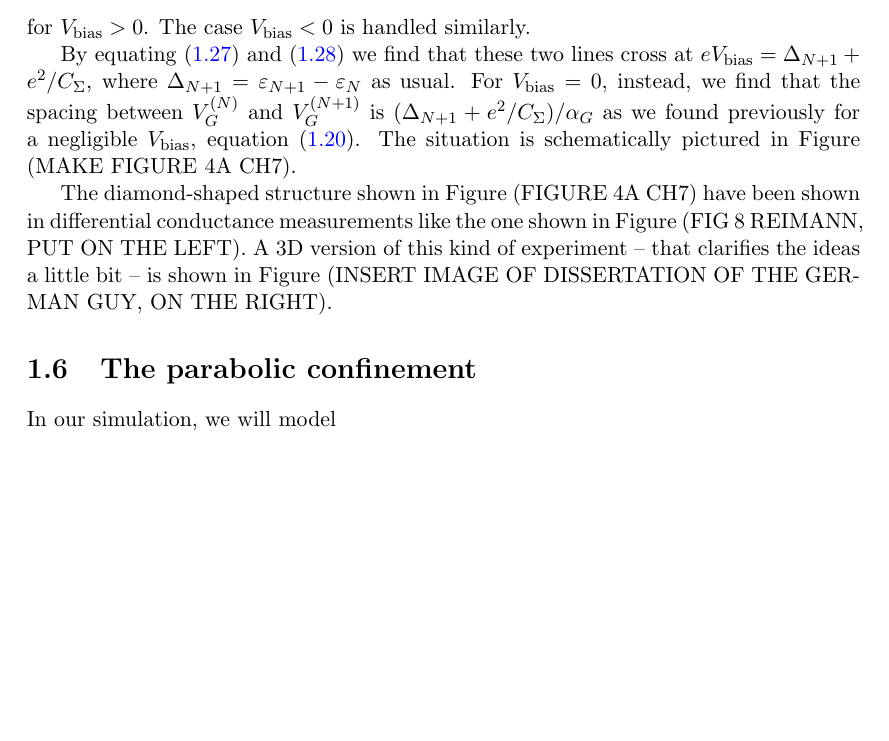
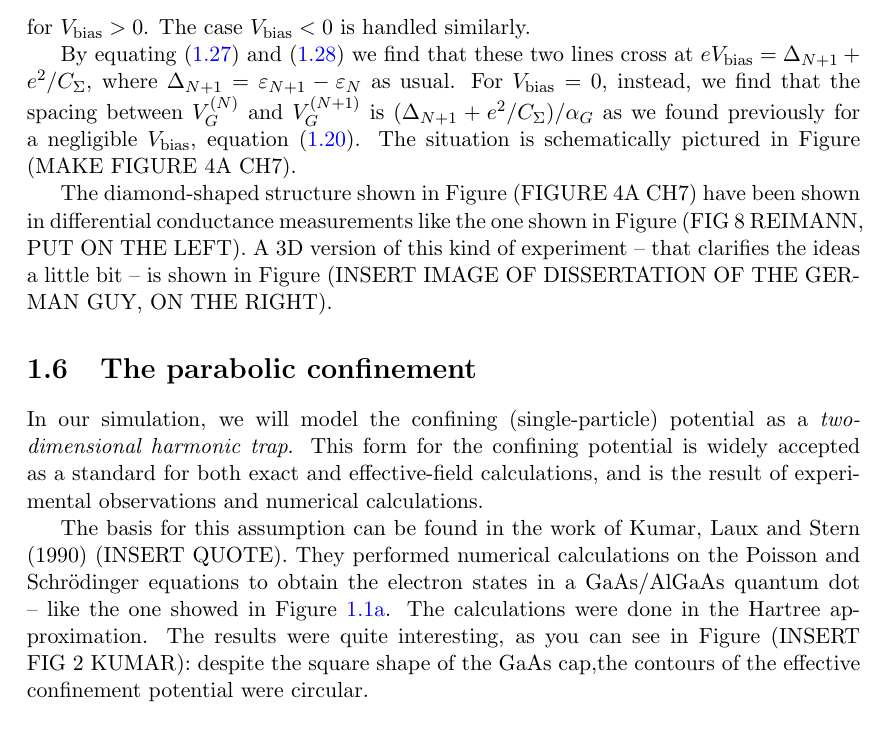
Before and after one commit to matteosecli/QMC, a LaTeX thesis (LaTeX/main.tex): part of page 13 of 57, cut so that both start at the same text, the shorter picture padded with empty space. Compiled offline with pdfLaTeX.

Commit message:
Something about the parabolic confinement, thanks to the :coffee:

```diff
--- a/LaTeX/main.tex
+++ b/LaTeX/main.tex
@@ -364,7 +365,9 @@ By equating \eqref{eq:VG_N} and \eqref{eq:VG_N+1} we find that these two lines c
 The diamond-shaped structure shown in Figure (FIGURE 4A CH7) have been shown in differential conductance measurements like the one shown in Figure (FIG 8 REIMANN, PUT ON THE LEFT). A 3D version of this kind of experiment -- that clarifies the ideas a little bit -- is shown in Figure (INSERT IMAGE OF DISSERTATION OF THE GERMAN GUY, ON THE RIGHT).
 
 \section{The parabolic confinement}
-In our simulation, we will model
+In our simulation, we will model the confining (single-particle) potential as a \emph{two-dimensional harmonic trap}. This form for the confining potential is widely accepted as a standard for both exact and effective-field calculations, and is the result of experimental observations and numerical calculations.
+
+The basis for this assumption can be found in the work of Kumar, Laux and Stern (1990) (INSERT QUOTE). They performed numerical calculations on the Poisson and Schr\"{o}dinger equations to obtain the electron states in a GaAs/AlGaAs quantum dot -- like the one showed in Figure \ref{fig:Figure_5_Reimann}. The calculations were done in the Hartree approximation. The results were quite interesting, as you can see in Figure (INSERT FIG 2 KUMAR): despite the square shape of the GaAs cap,the contours of the effective confinement potential were circular.
 
 \section{Many body effects (???)}
 Do I have to write something here? Like that electrons are considered as an EFG, write the total hamiltonian using the effective mass, say that we can solve the system with diagonalization, monte carlo (VMC, DMC) or DFT/SDFT. Brief explanation of what they are, pros/cons....
```
Also changed, not shown: LaTeX/main.pdf, LaTeX/main.tex (1 more changed lines).
